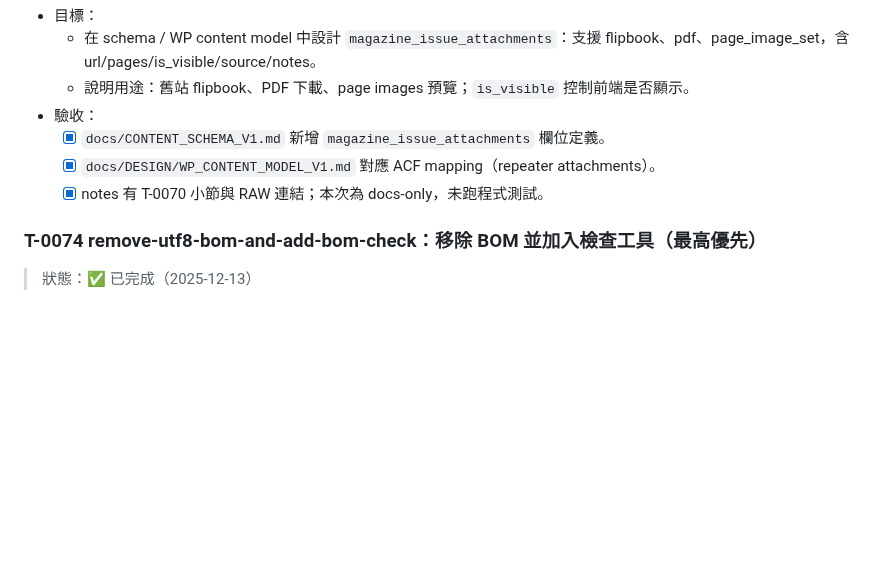
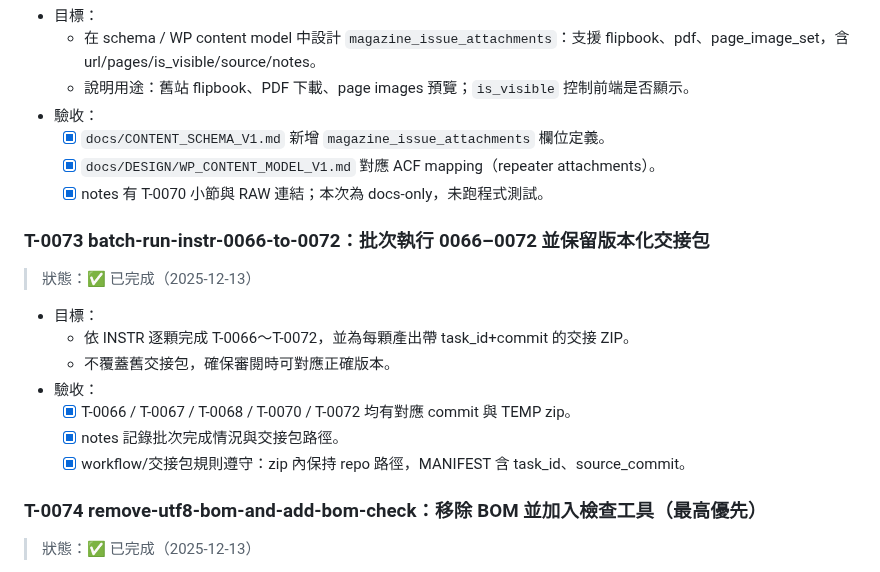
Before and after one commit to zhuang112/ctcm-website-frontend, a Markdown page: docs/PROJECT_TODO.md, the part around the change. GitHub-like rendering; blank space fills up the shorter version.

```diff
--- a/docs/PROJECT_TODO.md
+++ b/docs/PROJECT_TODO.md
@@ -449,6 +449,18 @@
   - [x] `docs/DESIGN/WP_CONTENT_MODEL_V1.md` 對應 ACF mapping（repeater attachments）。
   - [x] notes 有 T-0070 小節與 RAW 連結；本次為 docs-only，未跑程式測試。
 
+### T-0073 batch-run-instr-0066-to-0072：批次執行 0066–0072 並保留版本化交接包
+
+> 狀態：✅ 已完成（2025-12-13）
+
+- 目標：
+  - 依 INSTR 逐顆完成 T-0066～T-0072，並為每顆產出帶 task_id+commit 的交接 ZIP。
+  - 不覆蓋舊交接包，確保審閱時可對應正確版本。
+- 驗收：
+  - [x] T-0066 / T-0067 / T-0068 / T-0070 / T-0072 均有對應 commit 與 TEMP zip。
+  - [x] notes 記錄批次完成情況與交接包路徑。
+  - [x] workflow/交接包規則遵守：zip 內保持 repo 路徑，MANIFEST 含 task_id、source_commit。
+
 ### T-0074 remove-utf8-bom-and-add-bom-check：移除 BOM 並加入檢查工具（最高優先）
 
 > 狀態：✅ 已完成（2025-12-13）
```
Also changed, not shown: docs/Windsurf_ChatGPT_NOTES.md (+14 -0 lines).
